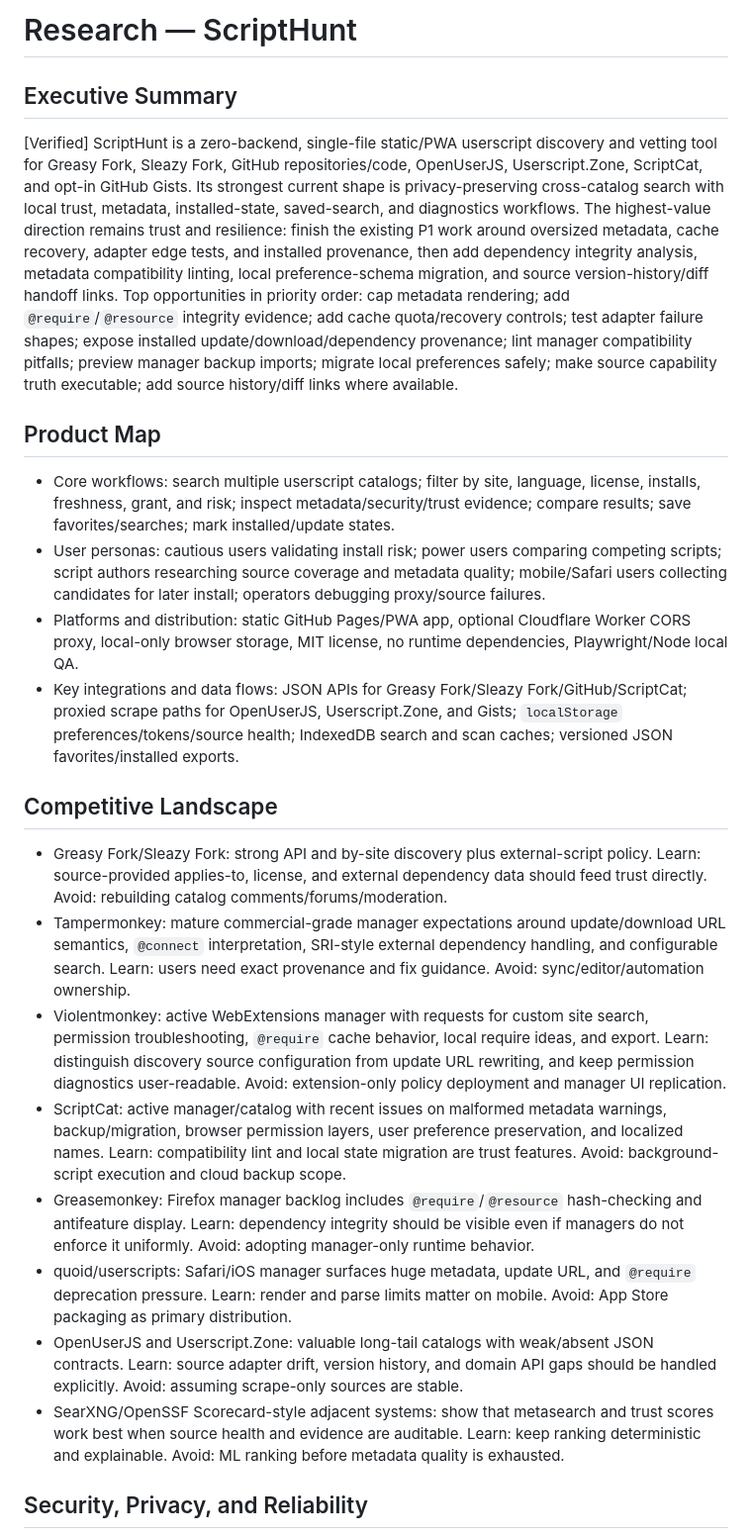
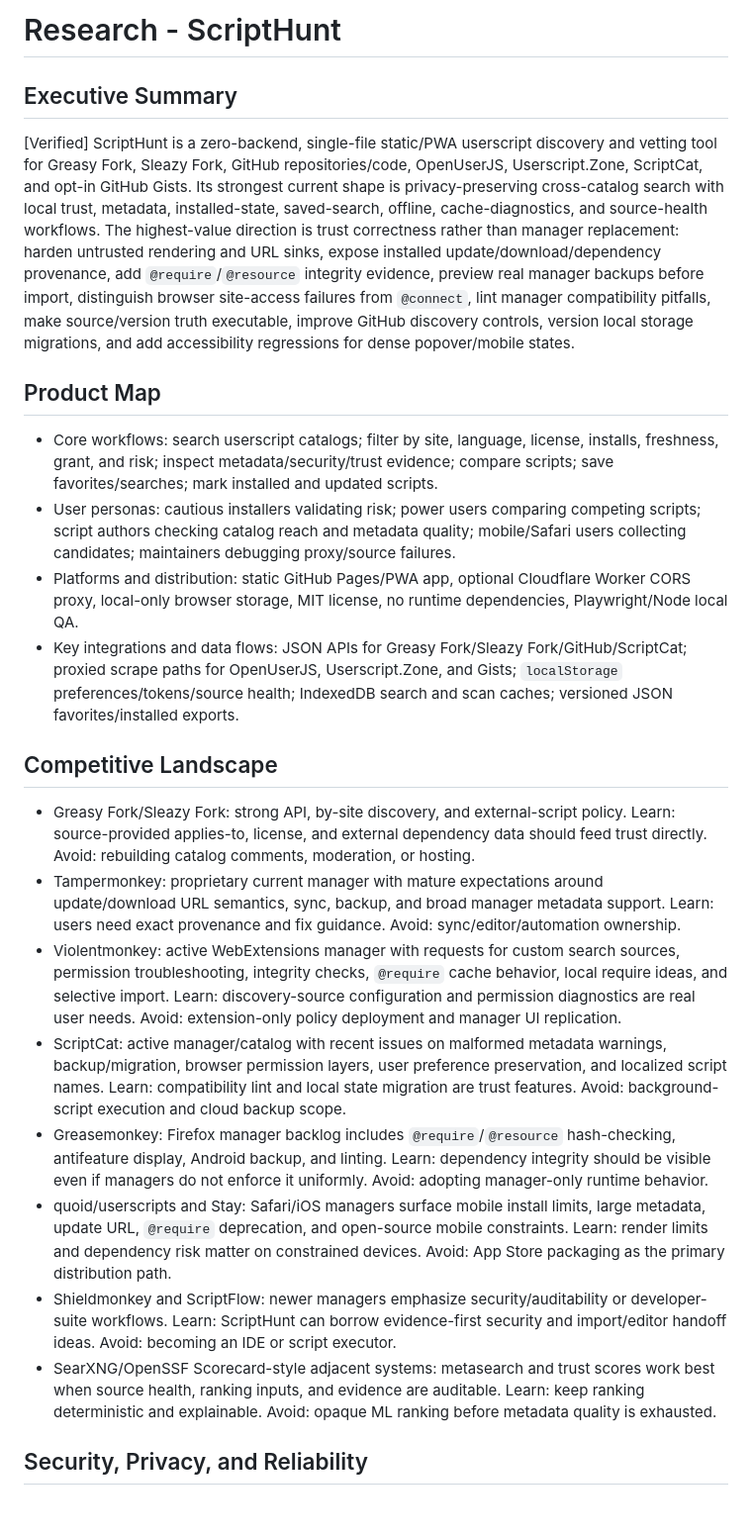
Before and after one commit to SysAdminDoc/UserScriptHunt, a Markdown page: RESEARCH.md, the part around one of its changes. Shown at 99% size. Drawn GitHub-style; blank space fills up the shorter version.

```diff
--- a/RESEARCH.md
+++ b/RESEARCH.md
@@ -1,22 +1,22 @@
-# Research — ScriptHunt
+# Research - ScriptHunt
 
 ## Executive Summary
-[Verified] ScriptHunt is a zero-backend, single-file static/PWA userscript discovery and vetting tool for Greasy Fork, Sleazy Fork, GitHub repositories/code, OpenUserJS, Userscript.Zone, ScriptCat, and opt-in GitHub Gists. Its strongest current shape is privacy-preserving cross-catalog search with local trust, metadata, installed-state, saved-search, and diagnostics workflows. The highest-value direction remains trust and resilience: finish the existing P1 work around oversized metadata, cache recovery, adapter edge tests, and installed provenance, then add dependency integrity analysis, metadata compatibility linting, local preference-schema migration, and source version-history/diff handoff links. Top opportunities in priority order: cap metadata rendering; add `@require`/`@resource` integrity evidence; add cache quota/recovery controls; test adapter failure shapes; expose installed update/download/dependency provenance; lint manager compatibility pitfalls; preview manager backup imports; migrate local preferences safely; make source capability truth executable; add source history/diff links where available.
+[Verified] ScriptHunt is a zero-backend, single-file static/PWA userscript discovery and vetting tool for Greasy Fork, Sleazy Fork, GitHub repositories/code, OpenUserJS, Userscript.Zone, ScriptCat, and opt-in GitHub Gists. Its strongest current shape is privacy-preserving cross-catalog search with local trust, metadata, installed-state, saved-search, offline, cache-diagnostics, and source-health workflows. The highest-value direction is trust correctness rather than manager replacement: harden untrusted rendering and URL sinks, expose installed update/download/dependency provenance, add `@require`/`@resource` integrity evidence, preview real manager backups before import, distinguish browser site-access failures from `@connect`, lint manager compatibility pitfalls, make source/version truth executable, improve GitHub discovery controls, version local storage migrations, and add accessibility regressions for dense popover/mobile states.
 
 ## Product Map
-- Core workflows: search multiple userscript catalogs; filter by site, language, license, installs, freshness, grant, and risk; inspect metadata/security/trust evidence; compare results; save favorites/searches; mark installed/update states.
-- User personas: cautious users validating install risk; power users comparing competing scripts; script authors researching source coverage and metadata quality; mobile/Safari users collecting candidates for later install; operators debugging proxy/source failures.
+- Core workflows: search userscript catalogs; filter by site, language, license, installs, freshness, grant, and risk; inspect metadata/security/trust evidence; compare scripts; save favorites/searches; mark installed and updated scripts.
+- User personas: cautious installers validating risk; power users comparing competing scripts; script authors checking catalog reach and metadata quality; mobile/Safari users collecting candidates; maintainers debugging proxy/source failures.
 - Platforms and distribution: static GitHub Pages/PWA app, optional Cloudflare Worker CORS proxy, local-only browser storage, MIT license, no runtime dependencies, Playwright/Node local QA.
 - Key integrations and data flows: JSON APIs for Greasy Fork/Sleazy Fork/GitHub/ScriptCat; proxied scrape paths for OpenUserJS, Userscript.Zone, and Gists; `localStorage` preferences/tokens/source health; IndexedDB search and scan caches; versioned JSON favorites/installed exports.
 
 ## Competitive Landscape
-- Greasy Fork/Sleazy Fork: strong API and by-site discovery plus external-script policy. Learn: source-provided applies-to, license, and external dependency data should feed trust directly. Avoid: rebuilding catalog comments/forums/moderation.
-- Tampermonkey: mature commercial-grade manager expectations around update/download URL semantics, `@connect` interpretation, SRI-style external dependency handling, and configurable search. Learn: users need exact provenance and fix guidance. Avoid: sync/editor/automation ownership.
-- Violentmonkey: active WebExtensions manager with requests for custom site search, permission troubleshooting, `@require` cache behavior, local require ideas, and export. Learn: distinguish discovery source configuration from update URL rewriting, and keep permission diagnostics user-readable. Avoid: extension-only policy deployment and manager UI replication.
-- ScriptCat: active manager/catalog with recent issues on malformed metadata warnings, backup/migration, browser permission layers, user preference preservation, and localized names. Learn: compatibility lint and local state migration are trust features. Avoid: background-script execution and cloud backup scope.
-- Greasemonkey: Firefox manager backlog includes `@require`/`@resource` hash-checking and antifeature display. Learn: dependency integrity should be visible even if managers do not enforce it uniformly. Avoid: adopting manager-only runtime behavior.
-- quoid/userscripts: Safari/iOS manager surfaces huge metadata, update URL, and `@require` deprecation pressure. Learn: render and parse limits matter on mobile. Avoid: App Store packaging as primary distribution.
-- OpenUserJS and Userscript.Zone: valuable long-tail catalogs with weak/absent JSON contracts. Learn: source adapter drift, version history, and domain API gaps should be handled explicitly. Avoid: assuming scrape-only sources are stable.
-- SearXNG/OpenSSF Scorecard-style adjacent systems: show that metasearch and trust scores work best when source health and evidence are auditable. Learn: keep ranking deterministic and explainable. Avoid: ML ranking before metadata quality is exhausted.
+- Greasy Fork/Sleazy Fork: strong API, by-site discovery, and external-script policy. Learn: source-provided applies-to, license, and external dependency data should feed trust directly. Avoid: rebuilding catalog comments, moderation, or hosting.
+- Tampermonkey: proprietary current manager with mature expectations around update/download URL semantics, sync, backup, and broad manager metadata support. Learn: users need exact provenance and fix guidance. Avoid: sync/editor/automation ownership.
+- Violentmonkey: active WebExtensions manager with requests for custom search sources, permission troubleshooting, integrity checks, `@require` cache behavior, local require ideas, and selective import. Learn: discovery-source configuration and permission diagnostics are real user needs. Avoid: extension-only policy deployment and manager UI replication.
+- ScriptCat: active manager/catalog with recent issues on malformed metadata warnings, backup/migration, browser permission layers, user preference preservation, and localized script names. Learn: compatibility lint and local state migration are trust features. Avoid: background-script execution and cloud backup scope.
+- Greasemonkey: Firefox manager backlog includes `@require`/`@resource` hash-checking, antifeature display, Android backup, and linting. Learn: dependency integrity should be visible even if managers do not enforce it uniformly. Avoid: adopting manager-only runtime behavior.
+- quoid/userscripts and Stay: Safari/iOS managers surface mobile install limits, large metadata, update URL, `@require` deprecation, and open-source mobile constraints. Learn: render limits and dependency risk matter on constrained devices. Avoid: App Store packaging as the primary distribution path.
+- Shieldmonkey and ScriptFlow: newer managers emphasize security/auditability or developer-suite workflows. Learn: ScriptHunt can borrow evidence-first security and import/editor handoff ideas. Avoid: becoming an IDE or script executor.
+- SearXNG/OpenSSF Scorecard-style adjacent systems: metasearch and trust scores work best when source health, ranking inputs, and evidence are auditable. Learn: keep ranking deterministic and explainable. Avoid: opaque ML ranking before metadata quality is exhausted.
 
 ## Security, Privacy, and Reliability
```
Also changed, not shown: other parts of RESEARCH.md (+33 -28 lines), ROADMAP.md (+25 -20 lines).
